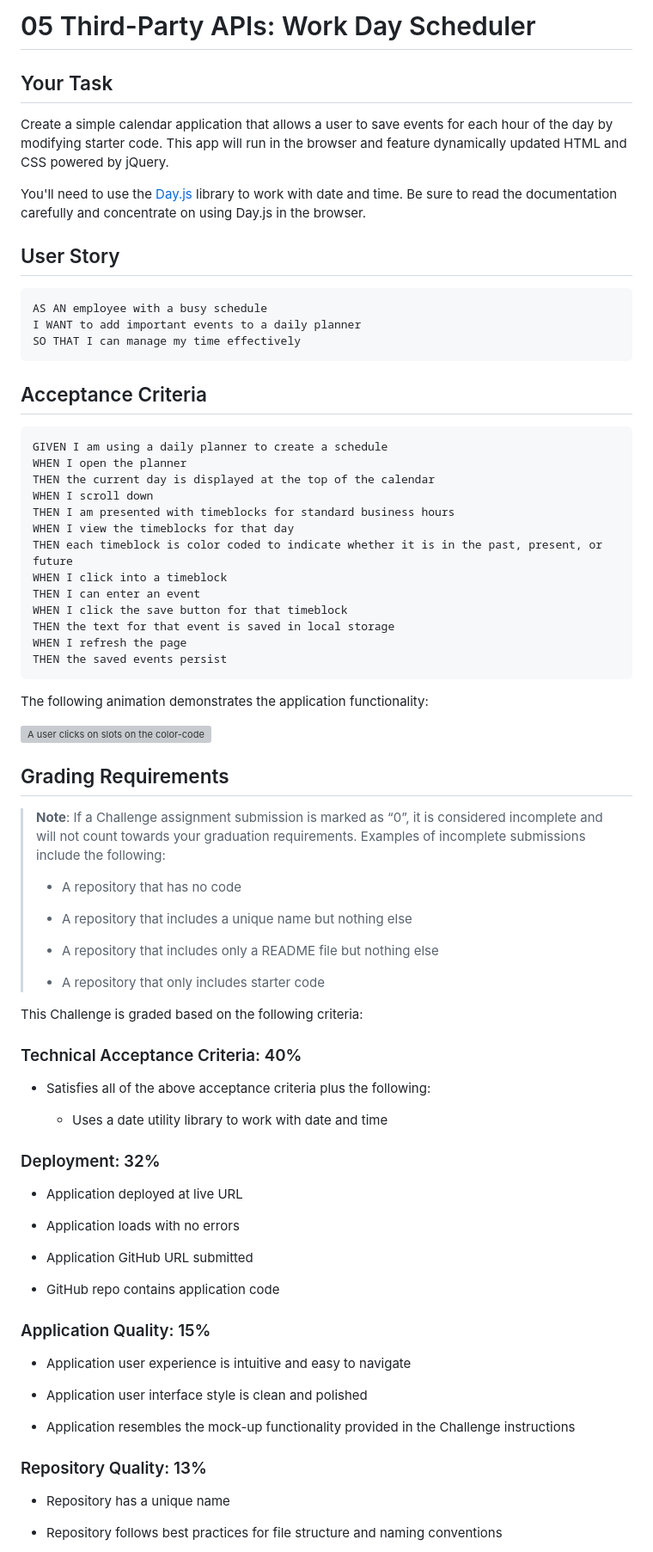
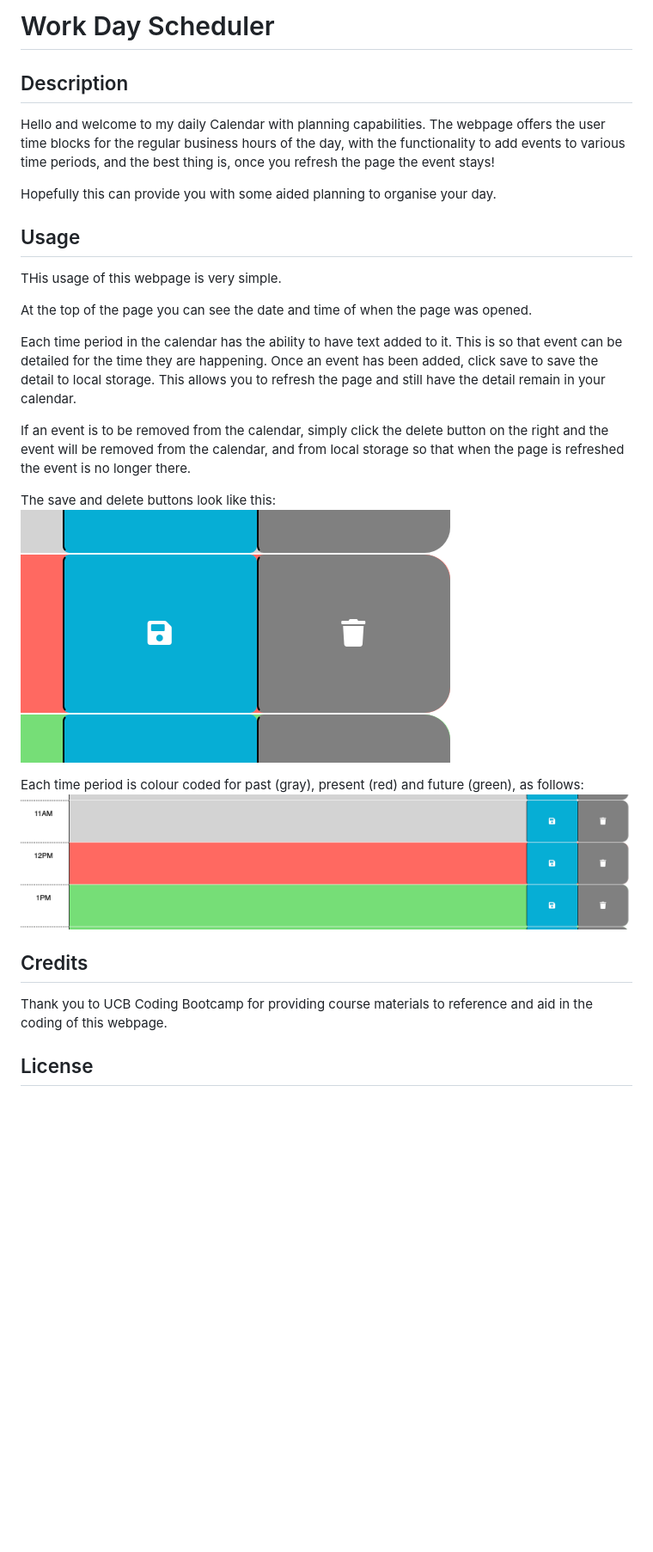
Before and after one commit to mjonas14/MyCalendar, a Markdown page: README.md, the part around the change printed below. Shown: that part at 86% size. Drawn GitHub-style; pictures changed too: assets/images/Screen Shot 2023-03-13 at 10.00.44 PM.png (added), assets/images/Screen Shot 2023-03-13 at 10.02.23 PM.png (added); blank space fills up the shorter version; grey boxes are pictures that could not be loaded.

````diff
--- a/README.md
+++ b/README.md
@@ -1,83 +1,30 @@
-# 05 Third-Party APIs: Work Day Scheduler
+# Work Day Scheduler
 
-## Your Task
+## Description
 
-Create a simple calendar application that allows a user to save events for each hour of the day by modifying starter code. This app will run in the browser and feature dynamically updated HTML and CSS powered by jQuery.
+Hello and welcome to my daily Calendar with planning capabilities. The webpage offers the user time blocks for the regular business hours of the day, with the functionality to add events to various time periods, and the best thing is, once you refresh the page the event stays!
 
-You'll need to use the [Day.js](https://day.js.org/en/) library to work with date and time. Be sure to read the documentation carefully and concentrate on using Day.js in the browser.
+Hopefully this can provide you with some aided planning to organise your day.
 
-## User Story
+## Usage
 
-```md
-AS AN employee with a busy schedule
-I WANT to add important events to a daily planner
-SO THAT I can manage my time effectively
-```
+THis usage of this webpage is very simple.
 
-## Acceptance Criteria
+At the top of the page you can see the date and time of when the page was opened.
 
-```md
-GIVEN I am using a daily planner to create a schedule
-WHEN I open the planner
-THEN the current day is displayed at the top of the calendar
-WHEN I scroll down
-THEN I am presented with timeblocks for standard business hours
-WHEN I view the timeblocks for that day
-THEN each timeblock is color coded to indicate whether it is in the past, present, or future
-WHEN I click into a timeblock
-THEN I can enter an event
-WHEN I click the save button for that timeblock
-THEN the text for that event is saved in local storage
-WHEN I refresh the page
-THEN the saved events persist
-```
+Each time period in the calendar has the ability to have text added to it. This is so that event can be detailed for the time they are happening. Once an event has been added, click save to save the detail to local storage. This allows you to refresh the page and still have the detail remain in your calendar.
 
-The following animation demonstrates the application functionality:
+If an event is to be removed from the calendar, simply click the delete button on the right and the event will be removed from the calendar, and from local storage so that when the page is refreshed the event is no longer there.
 
-<!-- @TODO: create ticket to review/update image) -->
-![A user clicks on slots on the color-coded calendar and edits the events.](./Assets/05-third-party-apis-homework-demo.gif)
+The save and delete buttons look like this:
+![Alt text](assets/images/Screen%20Shot%202023-03-13%20at%2010.02.23%20PM.png)
 
-## Grading Requirements
+Each time period is colour coded for past (gray), present (red) and future (green), as follows:
+![Alt text](assets/images/Screen%20Shot%202023-03-13%20at%2010.00.44%20PM.png)
 
-> **Note**: If a Challenge assignment submission is marked as “0”, it is considered incomplete and will not count towards your graduation requirements. Examples of incomplete submissions include the following:
->
-> * A repository that has no code
->
-> * A repository that includes a unique name but nothing else
->
-> * A repository that includes only a README file but nothing else
->
-> * A repository that only includes starter code
+## Credits
 
-This Challenge is graded based on the following criteria:
+Thank you to UCB Coding Bootcamp for providing course materials to reference and aid in the coding of this webpage.
 
-### Technical Acceptance Criteria: 40%
+## License
 
-* Satisfies all of the above acceptance criteria plus the following:
-
-  * Uses a date utility library to work with date and time
-
-### Deployment: 32%
-
-* Application deployed at live URL
-
-* Application loads with no errors
-
-* Application GitHub URL submitted
-
-* GitHub repo contains application code
-
-### Application Quality: 15%
-
-* Application user experience is intuitive and easy to navigate
-
-* Application user interface style is clean and polished
-
-* Application resembles the mock-up functionality provided in the Challenge instructions
-
-### Repository Quality: 13%
-
-* Repository has a unique name
-
-* Repository follows best practices for file structure and naming conventions
-
````
Also changed, not shown: other parts of README.md (+1 -16 lines), assets/images/05-third-party-apis-homework-demo.gif (deleted), 2 other files.
